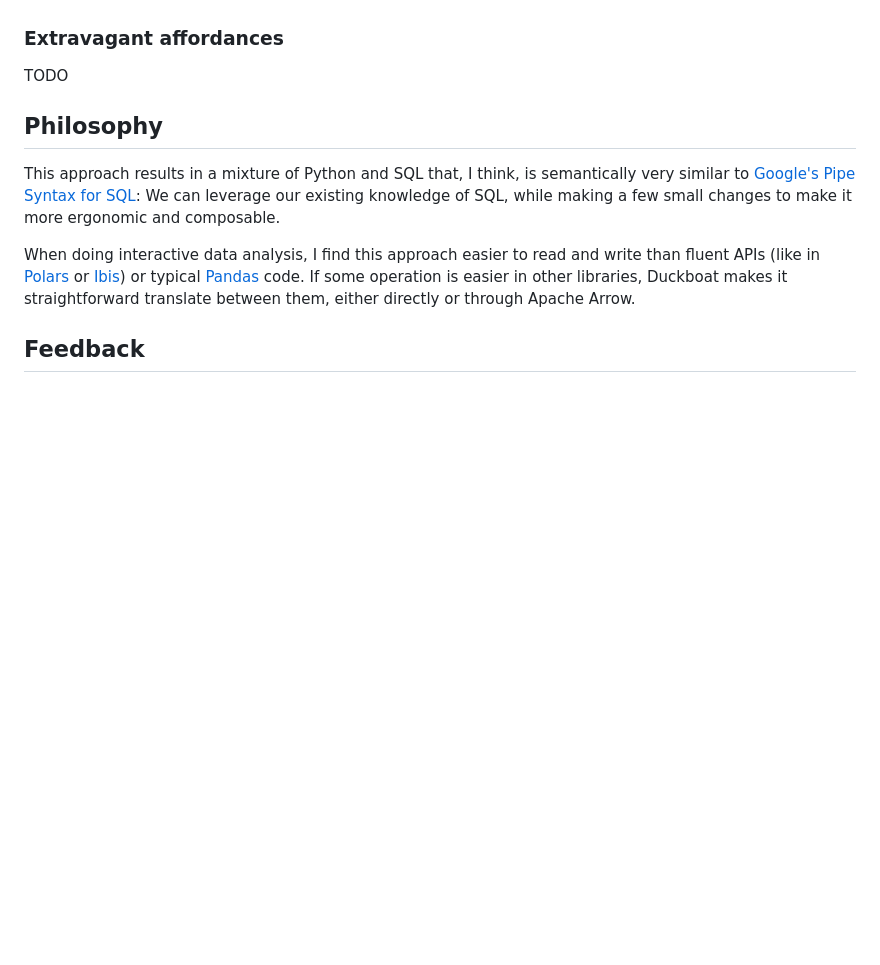
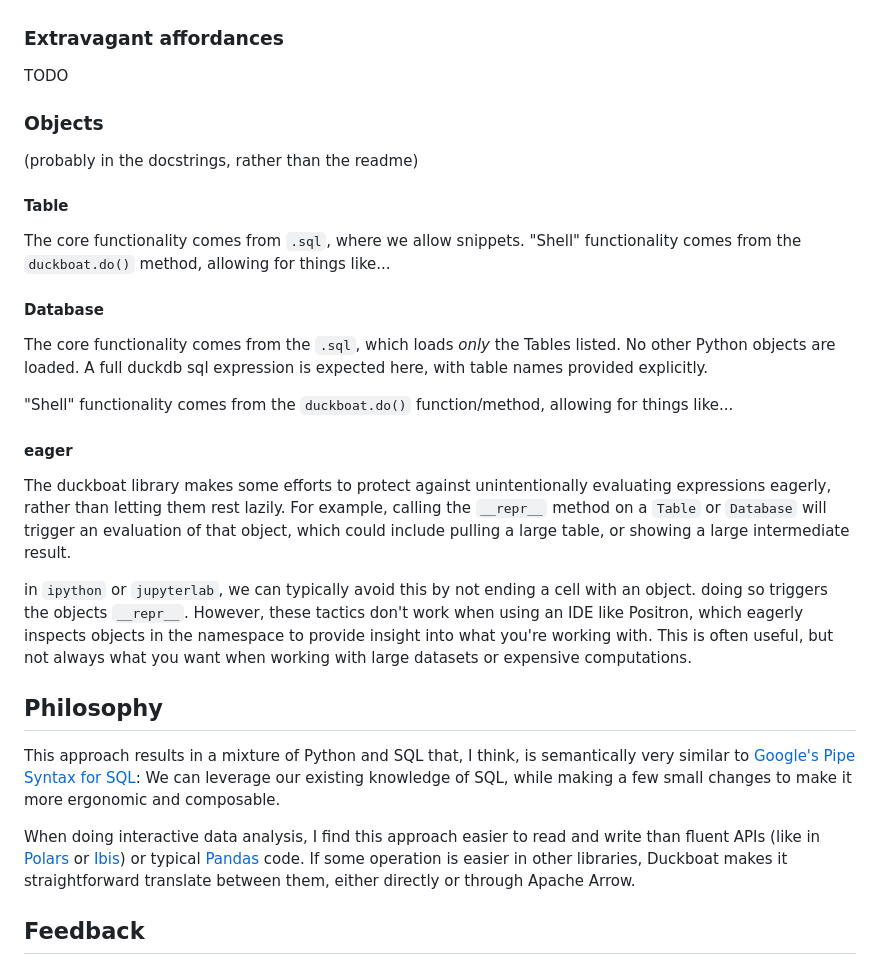
Before and after one commit to ajfriend/duckboat, a Markdown page: readme.md, the part around the change. Rendered like a GitHub page; blank space fills up the shorter version.

Commit message:
readme thoughts

```diff
--- a/readme.md
+++ b/readme.md
@@ -68,6 +68,35 @@ TODO
 
 TODO
 
+
+### Objects
+
+(probably in the docstrings, rather than the readme)
+
+#### Table
+
+The core functionality comes from `.sql`, where we allow snippets.
+"Shell" functionality comes from the `duckboat.do()` method, allowing for things like...
+
+#### Database
+
+The core functionality comes from the `.sql`, which loads *only* the Tables listed. No other Python objects are loaded.
+A full duckdb sql expression is expected here, with table names provided explicitly.
+
+"Shell" functionality comes from the `duckboat.do()` function/method, allowing for things like...
+
+
+#### eager
+
+The duckboat library makes some efforts to protect against unintentionally evaluating expressions eagerly, rather
+than letting them rest lazily. For example, calling the `__repr__` method on a `Table` or `Database` will
+trigger an evaluation of that object, which could include pulling a large table, or showing a large intermediate result.
+
+in `ipython` or `jupyterlab`, we can typically avoid this by not ending a cell with an object. doing so
+triggers the objects `__repr__`. However, these tactics don't work when using an IDE like Positron,
+which eagerly inspects objects in the namespace to provide insight into what you're working with. This is often useful,
+but not always what you want when working with large datasets or expensive computations.
+
 ## Philosophy
 
 This approach results in a mixture of Python and SQL that, I think, is semantically very similar to
```
